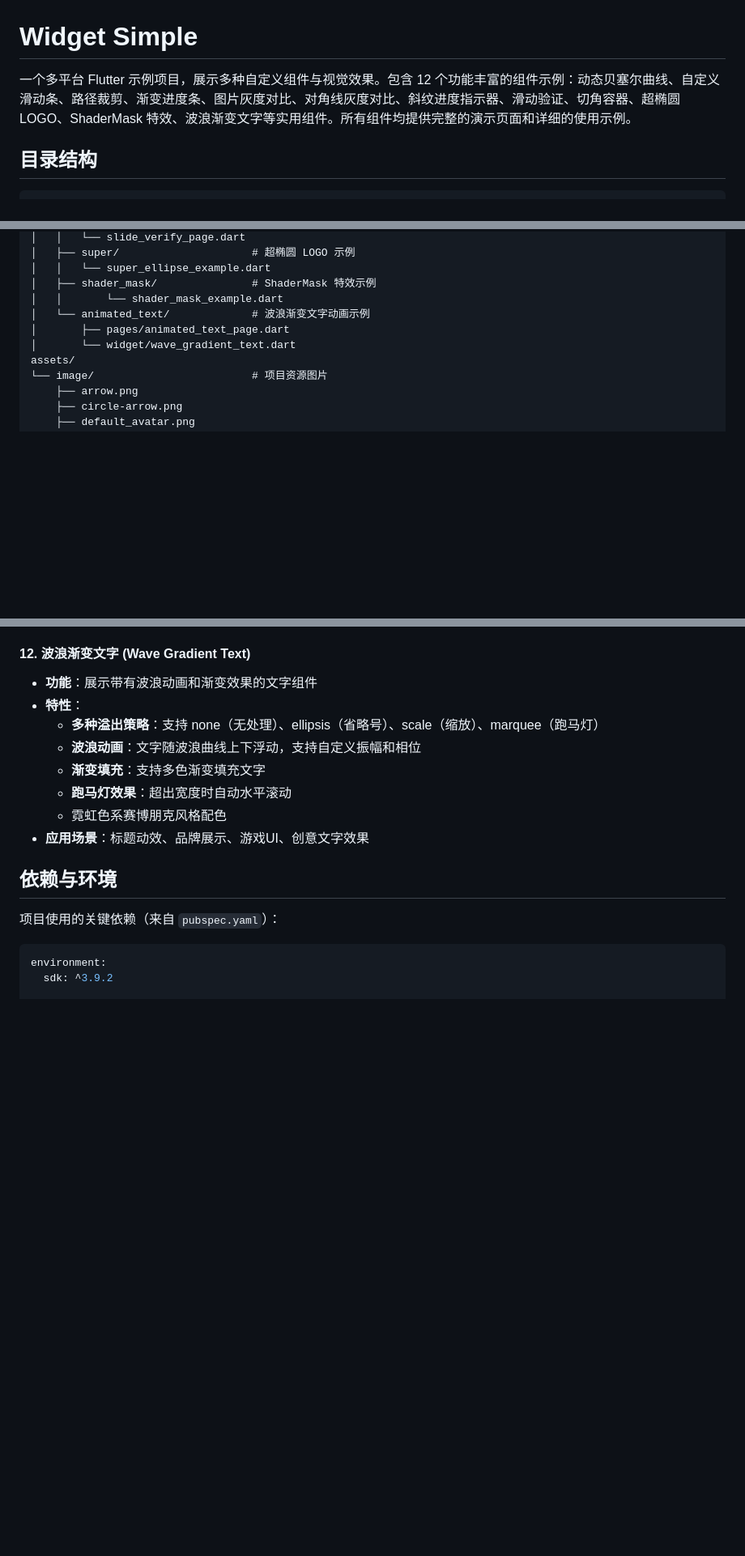
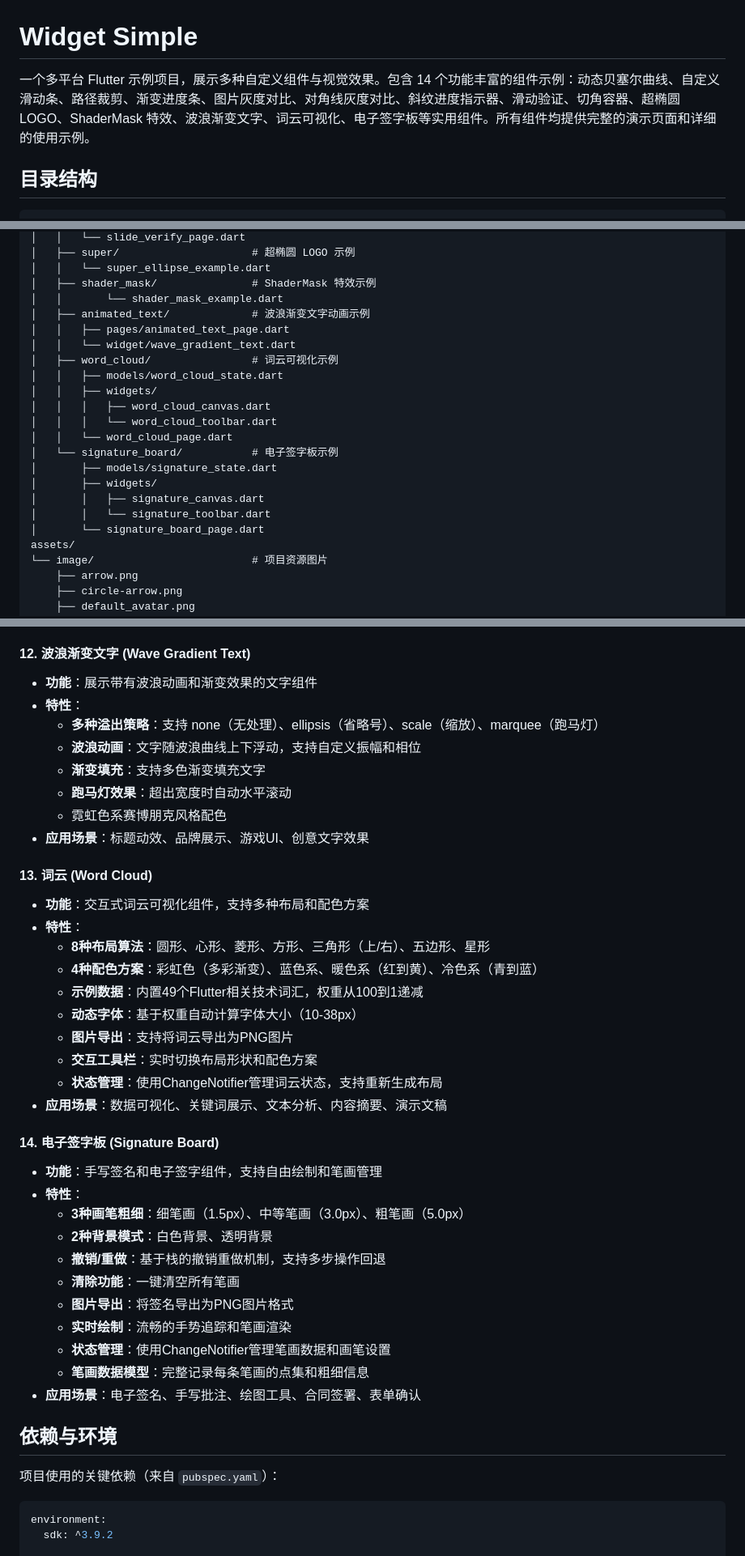
Before and after one commit to FCoder-star/widget_simple, a Markdown page: README.md, 3 parts joined by grey strips. Shown at 81% size. Rendered like a GitHub page; blank space fills up the shorter version.

Commit message:
docs: 更新README添加词云和签字板组件说明
- 更新项目描述，组件数量从12个增至14个
- 在目录结构中添加word_cloud和signature_board目录
- 添加词云组件的详细文档（8种布局、4种配色方案）
- 添加签字板组件的详细文档（画笔粗细、撤销重做、图片导出）

```diff
--- a/README.md
+++ b/README.md
@@ -1,6 +1,6 @@
 # Widget Simple
 
-一个多平台 Flutter 示例项目，展示多种自定义组件与视觉效果。包含 12 个功能丰富的组件示例：动态贝塞尔曲线、自定义滑动条、路径裁剪、渐变进度条、图片灰度对比、对角线灰度对比、斜纹进度指示器、滑动验证、切角容器、超椭圆 LOGO、ShaderMask 特效、波浪渐变文字等实用组件。所有组件均提供完整的演示页面和详细的使用示例。
+一个多平台 Flutter 示例项目，展示多种自定义组件与视觉效果。包含 14 个功能丰富的组件示例：动态贝塞尔曲线、自定义滑动条、路径裁剪、渐变进度条、图片灰度对比、对角线灰度对比、斜纹进度指示器、滑动验证、切角容器、超椭圆 LOGO、ShaderMask 特效、波浪渐变文字、词云可视化、电子签字板等实用组件。所有组件均提供完整的演示页面和详细的使用示例。
 
 ## 目录结构
 
@@ -43,9 +43,21 @@ lib/
 │   │   └── super_ellipse_example.dart
 │   ├── shader_mask/               # ShaderMask 特效示例
 │   │       └── shader_mask_example.dart
-│   └── animated_text/             # 波浪渐变文字动画示例
-│       ├── pages/animated_text_page.dart
-│       └── widget/wave_gradient_text.dart
+│   ├── animated_text/             # 波浪渐变文字动画示例
+│   │   ├── pages/animated_text_page.dart
+│   │   └── widget/wave_gradient_text.dart
+│   ├── word_cloud/                # 词云可视化示例
+│   │   ├── models/word_cloud_state.dart
+│   │   ├── widgets/
+│   │   │   ├── word_cloud_canvas.dart
+│   │   │   └── word_cloud_toolbar.dart
+│   │   └── word_cloud_page.dart
+│   └── signature_board/           # 电子签字板示例
+│       ├── models/signature_state.dart
+│       ├── widgets/
+│       │   ├── signature_canvas.dart
+│       │   └── signature_toolbar.dart
+│       └── signature_board_page.dart
 assets/
 └── image/                         # 项目资源图片
     ├── arrow.png
@@ -179,6 +191,31 @@ assets/
   - 霓虹色系赛博朋克风格配色
 - **应用场景**：标题动效、品牌展示、游戏UI、创意文字效果
 
+#### 13. 词云 (Word Cloud)
+- **功能**：交互式词云可视化组件，支持多种布局和配色方案
+- **特性**：
+  - **8种布局算法**：圆形、心形、菱形、方形、三角形（上/右）、五边形、星形
+  - **4种配色方案**：彩虹色（多彩渐变）、蓝色系、暖色系（红到黄）、冷色系（青到蓝）
+  - **示例数据**：内置49个Flutter相关技术词汇，权重从100到1递减
+  - **动态字体**：基于权重自动计算字体大小（10-38px）
+  - **图片导出**：支持将词云导出为PNG图片
+  - **交互工具栏**：实时切换布局形状和配色方案
+  - **状态管理**：使用ChangeNotifier管理词云状态，支持重新生成布局
+- **应用场景**：数据可视化、关键词展示、文本分析、内容摘要、演示文稿
+
+#### 14. 电子签字板 (Signature Board)
+- **功能**：手写签名和电子签字组件，支持自由绘制和笔画管理
+- **特性**：
+  - **3种画笔粗细**：细笔画（1.5px）、中等笔画（3.0px）、粗笔画（5.0px）
+  - **2种背景模式**：白色背景、透明背景
+  - **撤销/重做**：基于栈的撤销重做机制，支持多步操作回退
+  - **清除功能**：一键清空所有笔画
+  - **图片导出**：将签名导出为PNG图片格式
+  - **实时绘制**：流畅的手势追踪和笔画渲染
+  - **状态管理**：使用ChangeNotifier管理笔画数据和画笔设置
+  - **笔画数据模型**：完整记录每条笔画的点集和粗细信息
+- **应用场景**：电子签名、手写批注、绘图工具、合同签署、表单确认
+
 ## 依赖与环境
 
 项目使用的关键依赖（来自 `pubspec.yaml`）：
```
